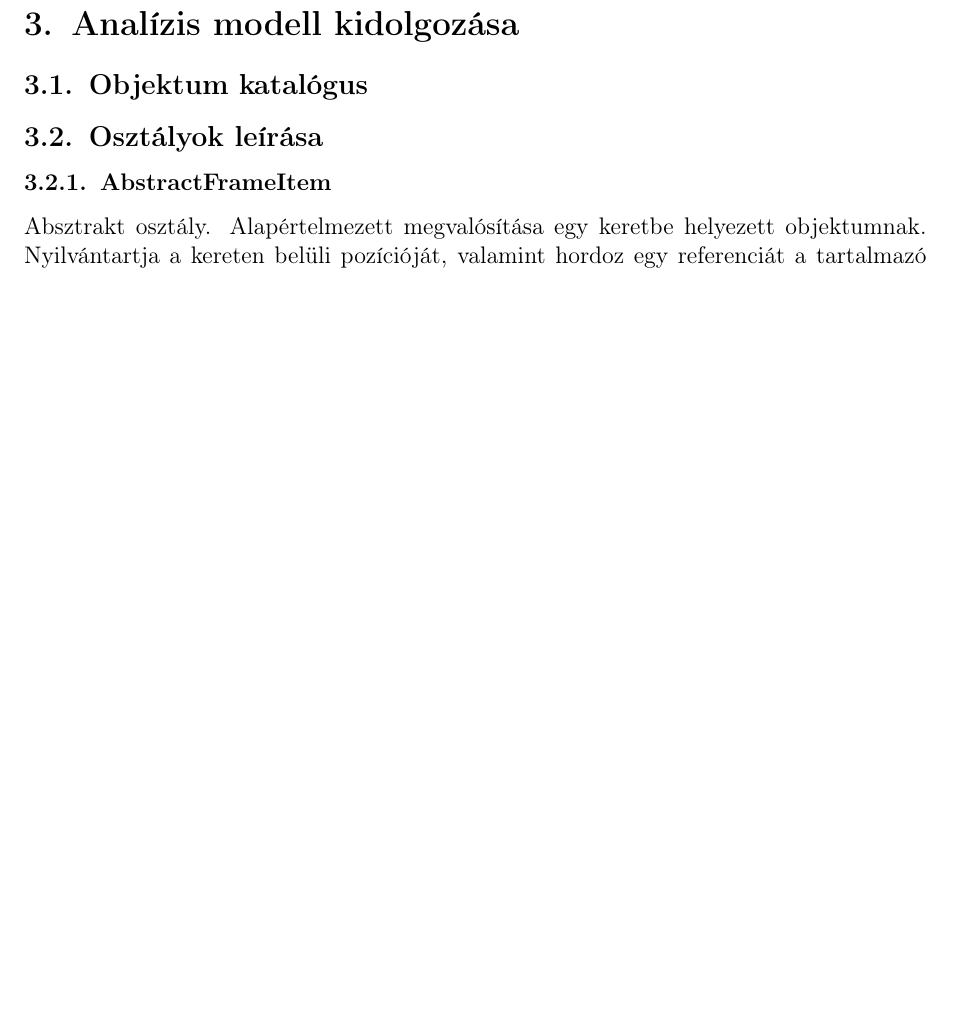
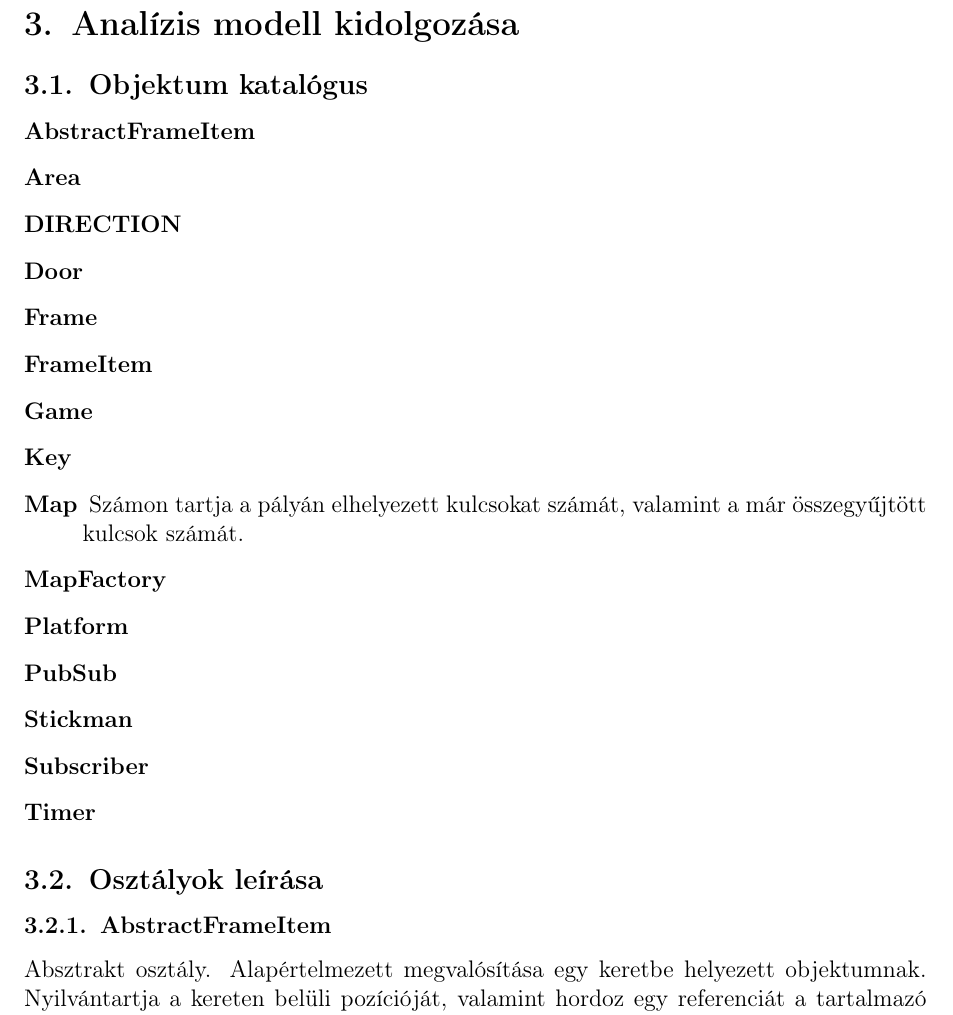
Before and after one commit to nandinc/Continuity, a LaTeX document (docs/03/03.tex): part of page 2 of 14, cut so that both start at the same text, the shorter picture padded with empty space. Compiled offline with pdfLaTeX.

Commit message:
03.tex updated, responsibility backbone added

```diff
--- a/docs/03/03.tex
+++ b/docs/03/03.tex
@@ -9,6 +9,25 @@
 \section{Analízis modell kidolgozása}
 
 	\subsection{Objektum katalógus}
+%GENERATOR:CLASS_RESPONSIBILITY
+		\begin{description}
+			\item[AbstractFrameItem] % TODO
+			\item[Area] % TODO
+			\item[DIRECTION] % TODO
+			\item[Door] % TODO
+			\item[Frame] % TODO
+			\item[FrameItem] % TODO
+			\item[Game] % TODO
+			\item[Key] % TODO
+			\item[Map] Számon tartja a pályán elhelyezett kulcsokat számát, valamint a már összegyűjtött kulcsok számát.
+			\item[MapFactory] % TODO
+			\item[Platform] % TODO
+			\item[PubSub] % TODO
+			\item[Stickman] % TODO
+			\item[Subscriber] % TODO
+			\item[Timer] % TODO
+		\end{description}
+%GENERATOR:CLASS_RESPONSIBILITY
 
 	\subsection{Osztályok leírása}
 
```
